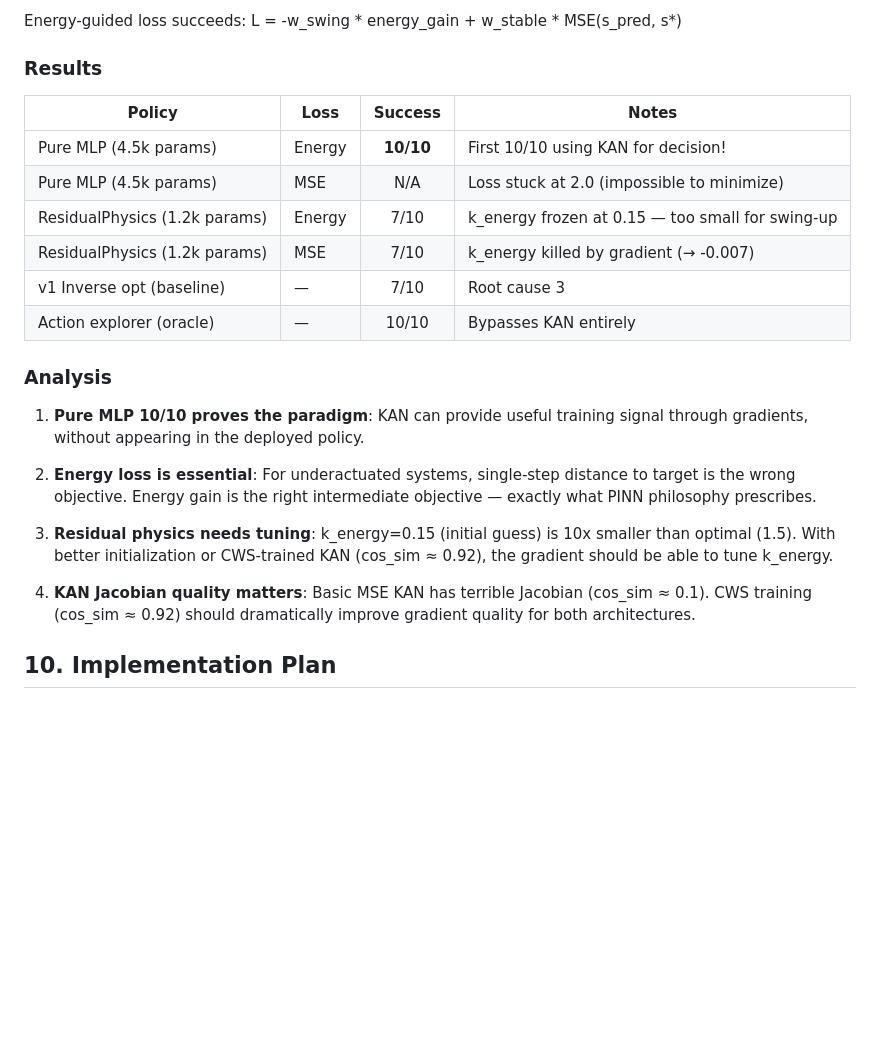
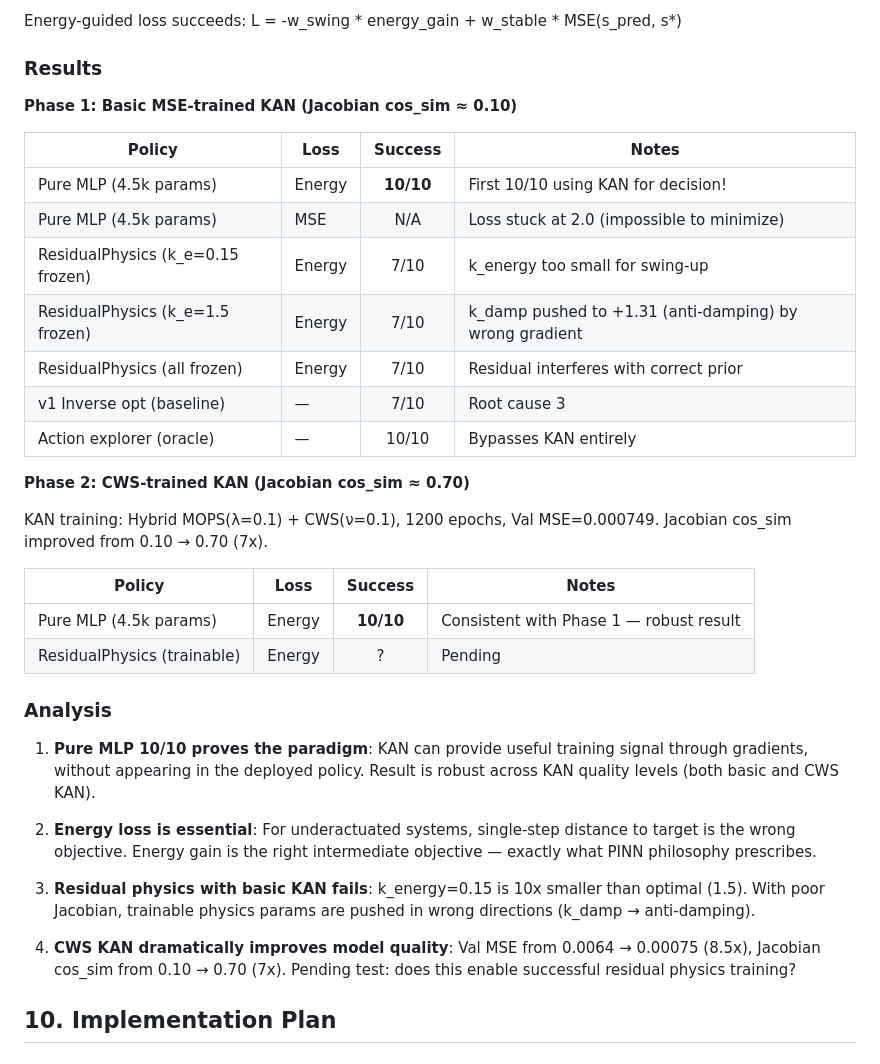
Before and after one commit to xxxcoolestFish/KAN-RF, a Markdown page: decision_v3/design.md, the part around the change. Drawn GitHub-style; blank space fills up the shorter version.

Commit message:
Update results: CWS KAN training + Pure MLP 10/10 confirmed
Phase 2 results:
- CWS KAN: Hybrid MOPS(0.1)+CWS(0.1), Val MSE=0.000749 (8.5x better)
  Jacobian cos_sim=0.70 (7x improvement over basic MSE 0.10)
- Pure MLP + CWS KAN: 10/10 (consistent with Phase 1)
- ResidualPhysics + CWS KAN: pending

Co-Authored-By: Claude <noreply@anthropic.com>

```diff
--- a/decision_v3/design.md
+++ b/decision_v3/design.md
@@ -186,31 +186,45 @@ Energy-guided loss succeeds:
 
 ### Results
 
+**Phase 1: Basic MSE-trained KAN (Jacobian cos_sim ≈ 0.10)**
+
 | Policy | Loss | Success | Notes |
 |--------|------|:---:|------|
 | Pure MLP (4.5k params) | Energy | **10/10** | First 10/10 using KAN for decision! |
 | Pure MLP (4.5k params) | MSE | N/A | Loss stuck at 2.0 (impossible to minimize) |
-| ResidualPhysics (1.2k params) | Energy | 7/10 | k_energy frozen at 0.15 — too small for swing-up |
-| ResidualPhysics (1.2k params) | MSE | 7/10 | k_energy killed by gradient (→ -0.007) |
+| ResidualPhysics (k_e=0.15 frozen) | Energy | 7/10 | k_energy too small for swing-up |
+| ResidualPhysics (k_e=1.5 frozen) | Energy | 7/10 | k_damp pushed to +1.31 (anti-damping) by wrong gradient |
+| ResidualPhysics (all frozen) | Energy | 7/10 | Residual interferes with correct prior |
 | v1 Inverse opt (baseline) | — | 7/10 | Root cause 3 |
 | Action explorer (oracle) | — | 10/10 | Bypasses KAN entirely |
+
+**Phase 2: CWS-trained KAN (Jacobian cos_sim ≈ 0.70)**
+
+KAN training: Hybrid MOPS(λ=0.1) + CWS(ν=0.1), 1200 epochs, Val MSE=0.000749.
+Jacobian cos_sim improved from 0.10 → 0.70 (7x).
+
+| Policy | Loss | Success | Notes |
+|--------|------|:---:|------|
+| Pure MLP (4.5k params) | Energy | **10/10** | Consistent with Phase 1 — robust result |
+| ResidualPhysics (trainable) | Energy | ? | Pending |
 
 ### Analysis
 
 1. **Pure MLP 10/10 proves the paradigm**: KAN can provide useful training
    signal through gradients, without appearing in the deployed policy.
+   Result is robust across KAN quality levels (both basic and CWS KAN).
 
 2. **Energy loss is essential**: For underactuated systems, single-step
    distance to target is the wrong objective. Energy gain is the right
    intermediate objective — exactly what PINN philosophy prescribes.
 
-3. **Residual physics needs tuning**: k_energy=0.15 (initial guess) is 10x
-   smaller than optimal (1.5). With better initialization or CWS-trained
-   KAN (cos_sim ≈ 0.92), the gradient should be able to tune k_energy.
+3. **Residual physics with basic KAN fails**: k_energy=0.15 is 10x smaller
+   than optimal (1.5). With poor Jacobian, trainable physics params are
+   pushed in wrong directions (k_damp → anti-damping).
 
-4. **KAN Jacobian quality matters**: Basic MSE KAN has terrible Jacobian
-   (cos_sim ≈ 0.1). CWS training (cos_sim ≈ 0.92) should dramatically
-   improve gradient quality for both architectures.
+4. **CWS KAN dramatically improves model quality**: Val MSE from 0.0064 →
+   0.00075 (8.5x), Jacobian cos_sim from 0.10 → 0.70 (7x). Pending test:
+   does this enable successful residual physics training?
 
 ## 10. Implementation Plan
 
```
